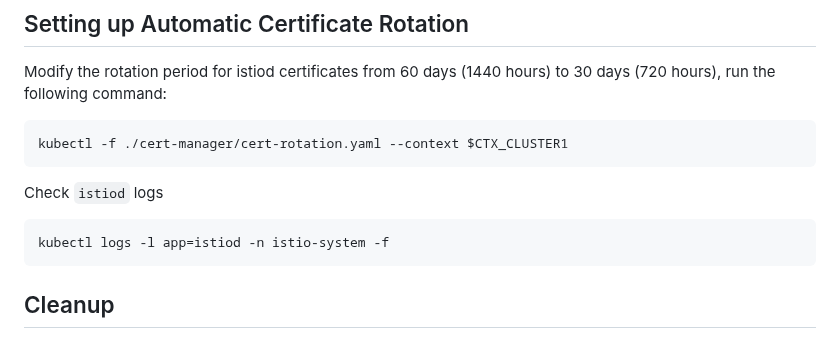
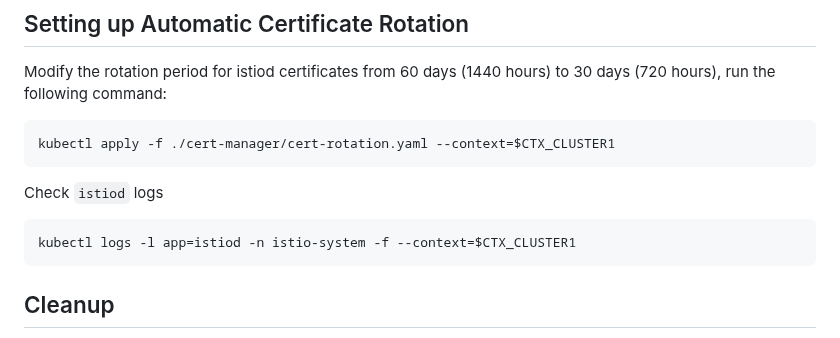
Before and after one commit to aws-samples/istio-on-eks, a Markdown page: patterns/eks-istio-mesh-spire-federation/README.md, the part around the change. Drawn GitHub-style.

Commit message:
Fix kubectl command

````diff
--- a/patterns/eks-istio-mesh-spire-federation/README.md
+++ b/patterns/eks-istio-mesh-spire-federation/README.md
@@ -424,13 +424,13 @@ Certificate:
 Modify the rotation period for istiod certificates from 60 days (1440 hours) to 30 days (720 hours), run the following command:
 
 ```bash
-kubectl -f ./cert-manager/cert-rotation.yaml --context $CTX_CLUSTER1
+kubectl apply -f ./cert-manager/cert-rotation.yaml --context=$CTX_CLUSTER1
 ```
 
 Check `istiod` logs
 
 ```bash
-kubectl logs -l app=istiod -n istio-system -f
+kubectl logs -l app=istiod -n istio-system -f --context=$CTX_CLUSTER1
 ```
 
 ## Cleanup
````
